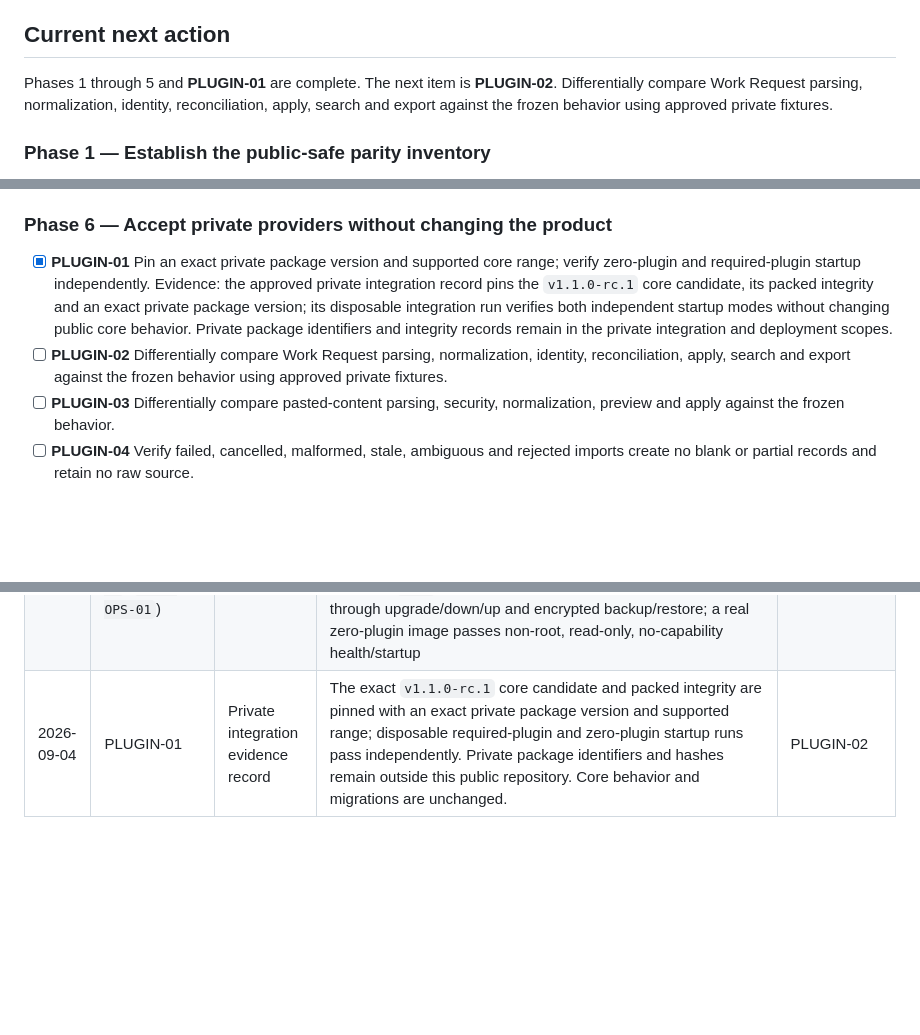
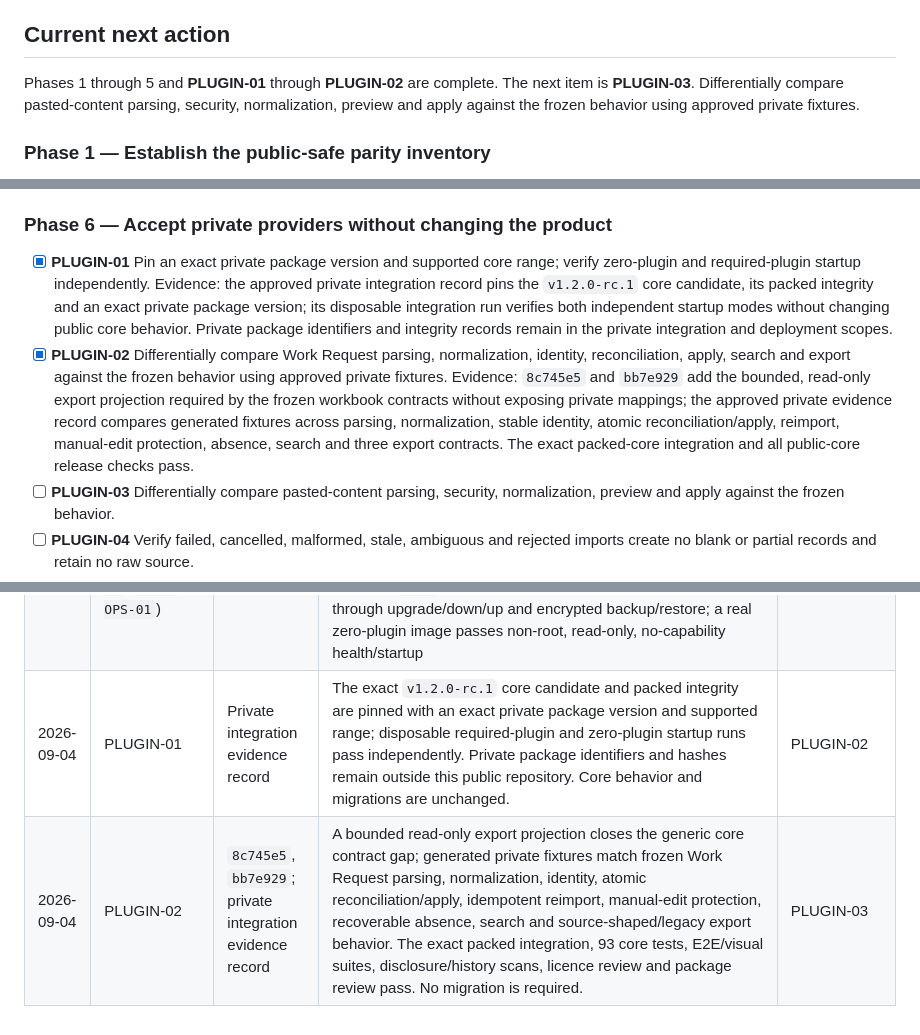
Before and after one commit to scow92/TechSiteManager-Core, a Markdown page: docs/CORE_PLUGIN_RECOVERY_GUIDE.md, 3 parts joined by grey strips. Drawn GitHub-style; blank space fills up the shorter version.

Commit message:
docs: record Work Request differential parity

```diff
--- a/docs/CORE_PLUGIN_RECOVERY_GUIDE.md
+++ b/docs/CORE_PLUGIN_RECOVERY_GUIDE.md
@@ -95,10 +95,10 @@ it cannot supply missing executable behavior.
 
 ## Current next action
 
-Phases 1 through 5 and **PLUGIN-01** are complete. The next item is
-**PLUGIN-02**. Differentially compare Work Request parsing, normalization,
-identity, reconciliation, apply, search and export against the frozen behavior
-using approved private fixtures.
+Phases 1 through 5 and **PLUGIN-01** through **PLUGIN-02** are complete. The
+next item is **PLUGIN-03**. Differentially compare pasted-content parsing,
+security, normalization, preview and apply against the frozen behavior using
+approved private fixtures.
 
 ### Phase 1 — Establish the public-safe parity inventory
 
@@ -292,14 +292,20 @@ using approved private fixtures.
 
 - [x] **PLUGIN-01** Pin an exact private package version and supported core
   range; verify zero-plugin and required-plugin startup independently.
-  Evidence: the approved private integration record pins the `v1.1.0-rc.1`
+  Evidence: the approved private integration record pins the `v1.2.0-rc.1`
   core candidate, its packed integrity and an exact private package version;
   its disposable integration run verifies both independent startup modes
   without changing public core behavior. Private package identifiers and
   integrity records remain in the private integration and deployment scopes.
-- [ ] **PLUGIN-02** Differentially compare Work Request parsing, normalization,
+- [x] **PLUGIN-02** Differentially compare Work Request parsing, normalization,
   identity, reconciliation, apply, search and export against the frozen
   behavior using approved private fixtures.
+  Evidence: `8c745e5` and `bb7e929` add the bounded, read-only export projection
+  required by the frozen workbook contracts without exposing private mappings;
+  the approved private evidence record compares generated fixtures across
+  parsing, normalization, stable identity, atomic reconciliation/apply,
+  reimport, manual-edit protection, absence, search and three export contracts.
+  The exact packed-core integration and all public-core release checks pass.
 - [ ] **PLUGIN-03** Differentially compare pasted-content parsing, security,
   normalization, preview and apply against the frozen behavior.
 - [ ] **PLUGIN-04** Verify failed, cancelled, malformed, stale, ambiguous and
@@ -427,4 +433,5 @@ Next unchecked item:
 | 2026-08-31 | Phase 3 (`CORE-PACK-01`–`CORE-EXPORT-01`) | `e96ce08` | 76 unit/route/recovery tests, all 4 package and 7 site browser contracts, zero-plugin/plugin e2e, and the expanded handover/completed/print visual matrix pass; disclosure/history, licence and 127-file package reviews pass; migration `0004` preserves pre-Phase-3 package/child rows and completion state through upgrade/down/up and backup/restore; the restored database starts under the non-root read-only/no-capability container | CORE-CABLE-01 |
 | 2026-09-04 | Phase 4 (`CORE-CABLE-01`–`CORE-CABLE-05`) | `f65947c` | 78 unit/route/recovery tests, all 3 cable, 4 package and 7 site browser contracts, zero-plugin/plugin e2e, and the 61-capture visual matrix pass; disclosure/history, licence and 131-file package reviews pass; migration `0005` preserves legacy and typed schedule rows through upgrade/down/up and backup/restore; the restored database starts under the non-root read-only/no-capability container | CORE-CONS-01 |
 | 2026-09-04 | Phase 5 (`CORE-CONS-01`–`CORE-OPS-01`) | `e7a9609` | 89 unit/route/recovery tests, the Phase 5 browser journey plus all 3 cable, 4 package and 7 site browser contracts, zero-plugin/plugin e2e, and the 65-capture visual matrix pass; disclosure/history, licence and 138-file package reviews pass; migration `0006` preserves earlier users and Phase 5 rows through upgrade/down/up and encrypted backup/restore; a real zero-plugin image passes non-root, read-only, no-capability health/startup | PLUGIN-01 |
-| 2026-09-04 | PLUGIN-01 | Private integration evidence record | The exact `v1.1.0-rc.1` core candidate and packed integrity are pinned with an exact private package version and supported range; disposable required-plugin and zero-plugin startup runs pass independently. Private package identifiers and hashes remain outside this public repository. Core behavior and migrations are unchanged. | PLUGIN-02 |
+| 2026-09-04 | PLUGIN-01 | Private integration evidence record | The exact `v1.2.0-rc.1` core candidate and packed integrity are pinned with an exact private package version and supported range; disposable required-plugin and zero-plugin startup runs pass independently. Private package identifiers and hashes remain outside this public repository. Core behavior and migrations are unchanged. | PLUGIN-02 |
+| 2026-09-04 | PLUGIN-02 | `8c745e5`, `bb7e929`; private integration evidence record | A bounded read-only export projection closes the generic core contract gap; generated private fixtures match frozen Work Request parsing, normalization, identity, atomic reconciliation/apply, idempotent reimport, manual-edit protection, recoverable absence, search and source-shaped/legacy export behavior. The exact packed integration, 93 core tests, E2E/visual suites, disclosure/history scans, licence review and package review pass. No migration is required. | PLUGIN-03 |
```
